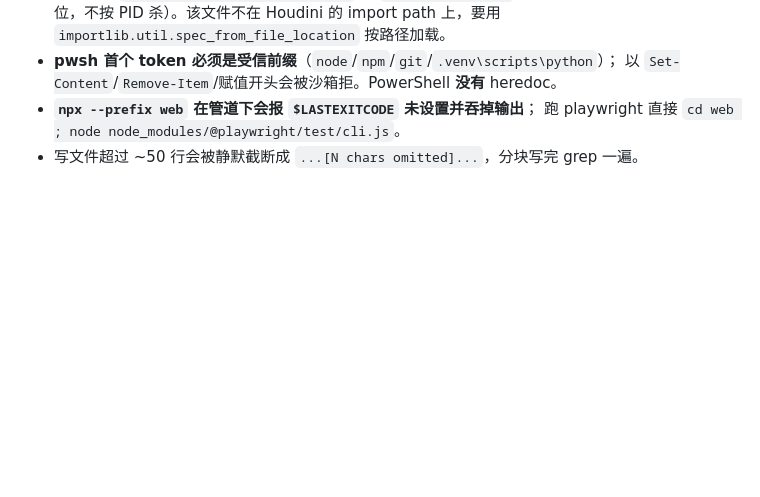
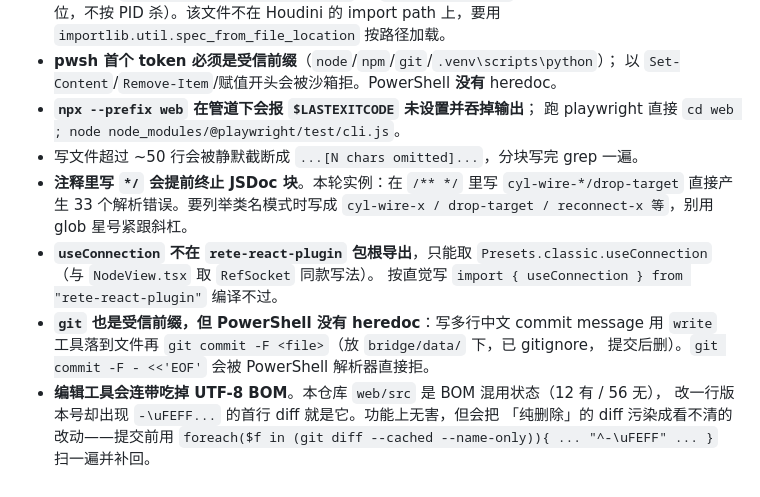
Before and after one commit to Sintaka/Cyl1nder, a Markdown page: devlog/in-progress.md, the part around the change. Drawn GitHub-style; blank space fills up the shorter version.

Commit message:
docs: 补 4 条本轮实测踩到的纪律（子智能体回报的）
- 注释里 */ 提前终止 JSDoc：写 cyl-wire-*/drop-target 产生 33 个解析错误
- useConnection 不在 rete-react-plugin 包根导出，只能取 Presets.classic.useConnection
- PowerShell 无 heredoc：多行中文 commit message 走 write 工具 + git commit -F
- 编辑工具会连带吃掉 UTF-8 BOM，把纯删除的 diff 污染成首行改动；提交前扫一遍补回

```diff
--- a/devlog/in-progress.md
+++ b/devlog/in-progress.md
@@ -183,3 +183,16 @@ geo 线上的点**取白色**而非 `#ff6b6b`：同色点压在同色线上只
 - **`npx --prefix web` 在管道下会报 `$LASTEXITCODE` 未设置并吞掉输出**；
   跑 playwright 直接 `cd web ; node node_modules/@playwright/test/cli.js`。
 - 写文件超过 ~50 行会被静默截断成 `...[N chars omitted]...`，分块写完 grep 一遍。
+- **注释里写 `*/` 会提前终止 JSDoc 块**。本轮实例：在 `/** */` 里写
+  `cyl-wire-*/drop-target` 直接产生 33 个解析错误。要列举类名模式时写成
+  `cyl-wire-x / drop-target / reconnect-x 等`，别用 glob 星号紧跟斜杠。
+- **`useConnection` 不在 `rete-react-plugin` 包根导出**，只能取
+  `Presets.classic.useConnection`（与 `NodeView.tsx` 取 `RefSocket` 同款写法）。
+  按直觉写 `import { useConnection } from "rete-react-plugin"` 编译不过。
+- **`git` 也是受信前缀，但 PowerShell 没有 heredoc**：写多行中文 commit message
+  用 `write` 工具落到文件再 `git commit -F <file>`（放 `bridge/data/` 下，已 gitignore，
+  提交后删）。`git commit -F - <<'EOF'` 会被 PowerShell 解析器直接拒。
+- **编辑工具会连带吃掉 UTF-8 BOM**。本仓库 `web/src` 是 BOM 混用状态（12 有 / 56 无），
+  改一行版本号却出现 `-\uFEFF...` 的首行 diff 就是它。功能上无害，但会把
+  「纯删除」的 diff 污染成看不清的改动——提交前用
+  `foreach($f in (git diff --cached --name-only)){ ... "^-\uFEFF" ... }` 扫一遍并补回。
```
